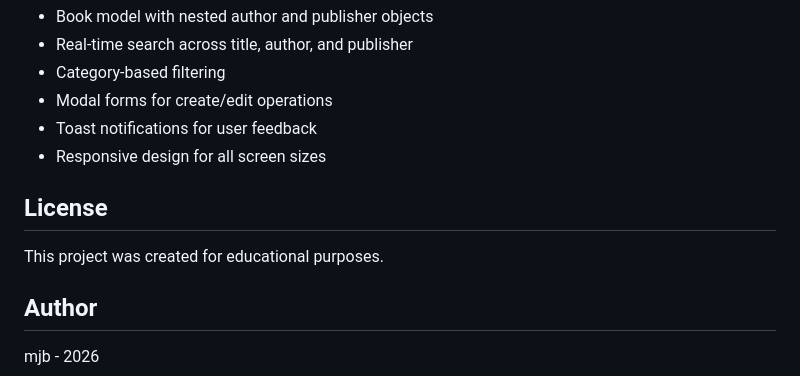
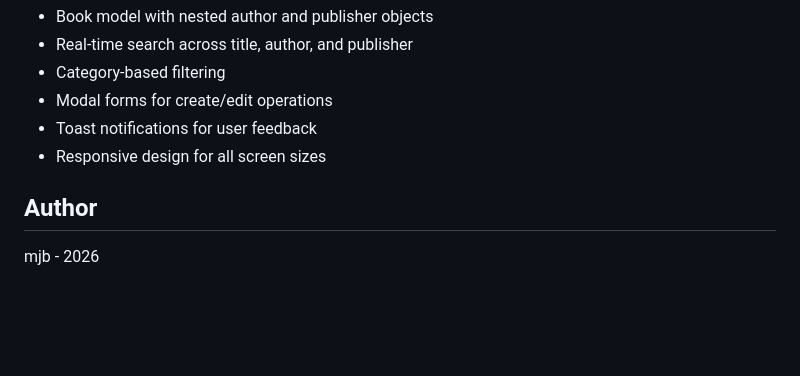
Before and after one commit to mjbagci/Db-Project-2, a Markdown page: README.md, the part around the change. Rendered like a GitHub page; blank space fills up the shorter version.

Commit message:
Remove license information from README
Removed license section from README.

```diff
--- a/README.md
+++ b/README.md
@@ -219,9 +219,6 @@ The application includes:
 - Toast notifications for user feedback
 - Responsive design for all screen sizes
 
-## License
-
-This project was created for educational purposes.
 
 ## Author
 
```
